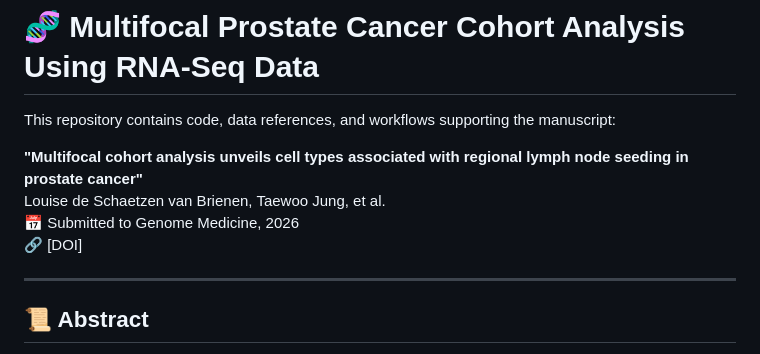
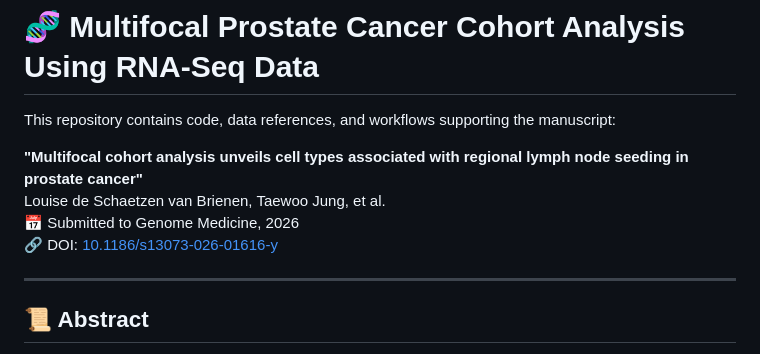
Before and after one commit to TaeWooJung/multi-focal-analysis, a Markdown page: README.md, the part around the change. Drawn GitHub-style.

Commit message:
Update DOI link in README

```diff
--- a/README.md
+++ b/README.md
@@ -5,7 +5,8 @@ This repository contains code, data references, and workflows supporting the man
 **"Multifocal cohort analysis unveils cell types associated with regional lymph node seeding in prostate cancer"**
 Louise de Schaetzen van Brienen, Taewoo Jung, et al.
 📅 Submitted to Genome Medicine, 2026
-🔗 [DOI]
+🔗 DOI: [10.1186/s13073-026-01616-y](https://10.1186/s13073-026-01616-y)
+
 
 ---
 
```
